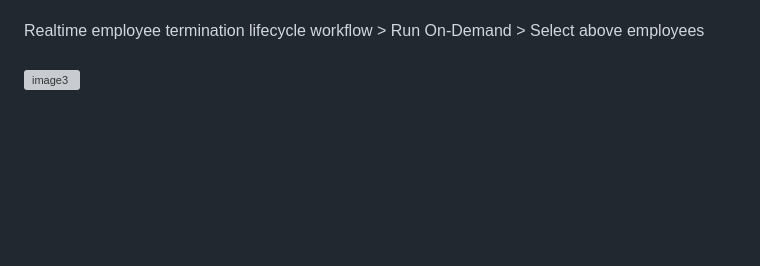
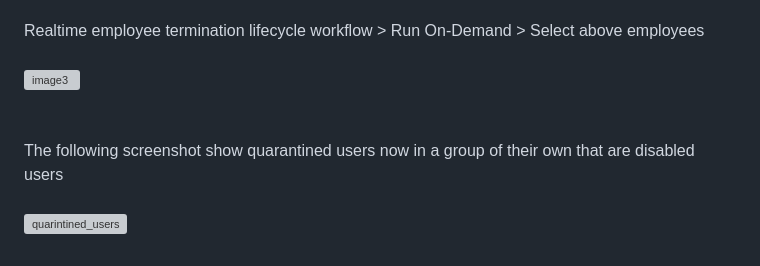
Before and after one commit to magicman3211/Portfolio, a Markdown page: Testing/readme.md, the part around the change. GitHub-like rendering; blank space fills up the shorter version; grey boxes are pictures that could not be loaded.

Commit message:
Enhance readme with quarantined users screenshot
Update readme with additional information about quarantined users.

```diff
--- a/Testing/readme.md
+++ b/Testing/readme.md
@@ -66,3 +66,9 @@ Sarah Jenkins<br>
 Realtime employee termination lifecycle workflow > Run On-Demand > Select above employees<br>
 <br>
 ![image3](https://github.com/magicman3211/Portfolio/blob/main/screenshots-images/Real-time-employee-termination-workflow-history.png?raw=true)<br>
+<br>
+<br>
+The following screenshot show quarantined users now in a group of their own that are disabled users<br>
+<br>
+![quarintined_users](https://github.com/magicman3211/Portfolio/blob/main/screenshots-images/group-lifecycle-leavers-quarantined%20users.png?raw=true)<br>
+<br>
```
